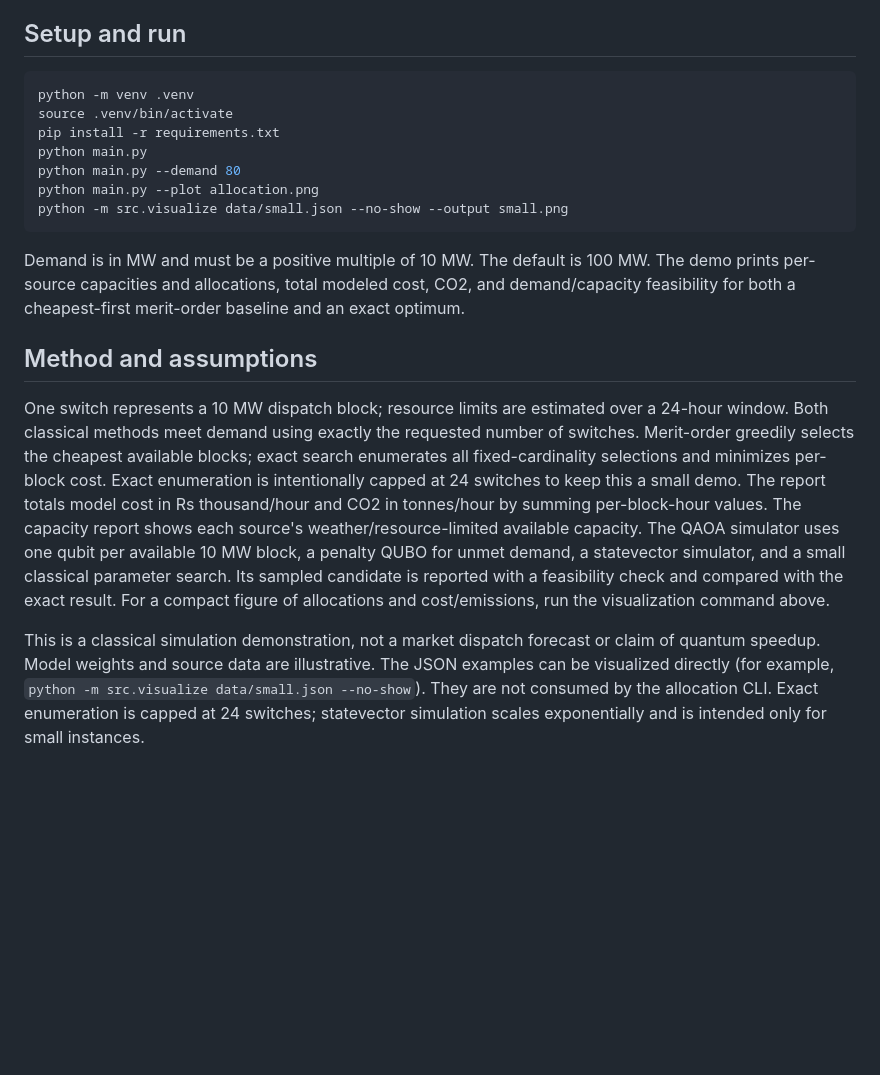
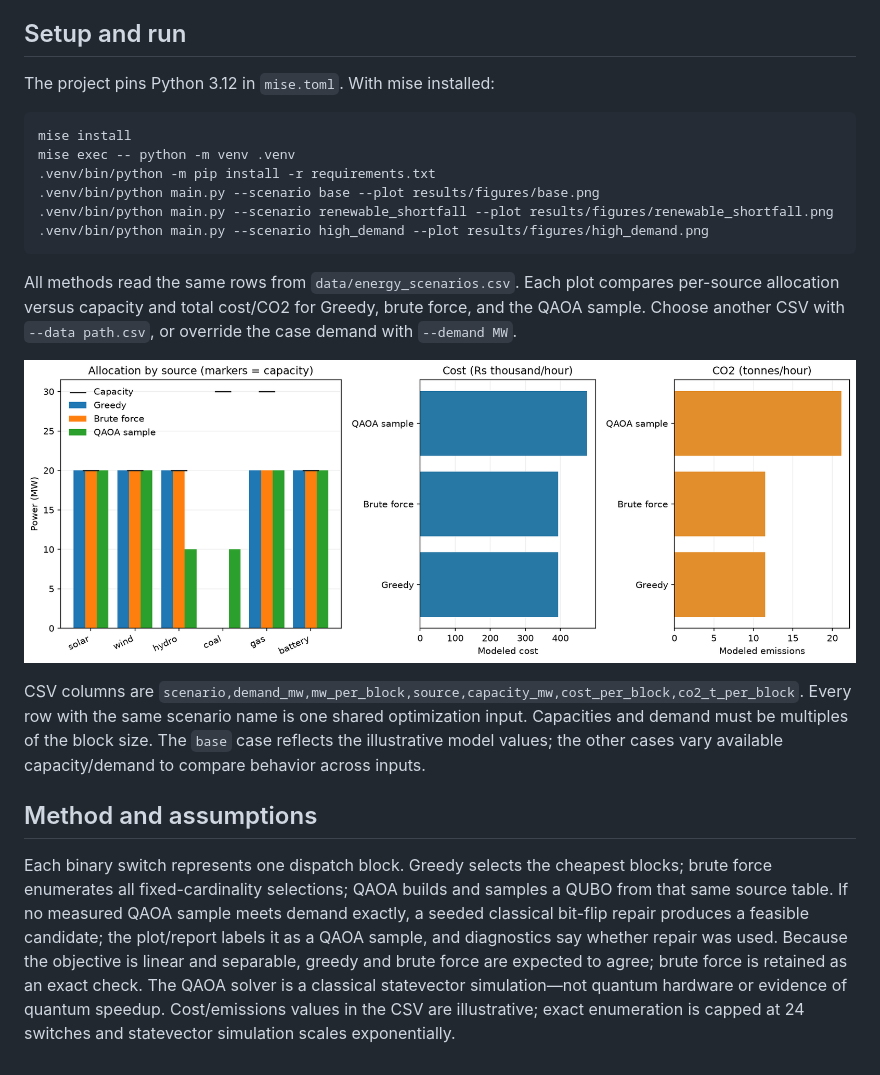
Before and after one commit to Baasr7/quantum-energy-allocation, a Markdown page: README.md, the part around the change. Drawn GitHub-style; pictures changed too: results/figures/base.png (added); blank space fills up the shorter version.

Commit message:
Use shared CSV scenarios for all solvers

````diff
--- a/README.md
+++ b/README.md
@@ -4,20 +4,23 @@ A small hybrid-style demonstration built on `src/energy_data.py` and `src/qubo_b
 
 ## Setup and run
 
+The project pins Python 3.12 in `mise.toml`. With mise installed:
+
 ```bash
-python -m venv .venv
-source .venv/bin/activate
-pip install -r requirements.txt
-python main.py
-python main.py --demand 80
-python main.py --plot allocation.png
-python -m src.visualize data/small.json --no-show --output small.png
+mise install
+mise exec -- python -m venv .venv
+.venv/bin/python -m pip install -r requirements.txt
+.venv/bin/python main.py --scenario base --plot results/figures/base.png
+.venv/bin/python main.py --scenario renewable_shortfall --plot results/figures/renewable_shortfall.png
+.venv/bin/python main.py --scenario high_demand --plot results/figures/high_demand.png
 ```
 
-Demand is in MW and must be a positive multiple of 10 MW. The default is 100 MW. The demo prints per-source capacities and allocations, total modeled cost, CO2, and demand/capacity feasibility for both a cheapest-first merit-order baseline and an exact optimum.
+All methods read the same rows from `data/energy_scenarios.csv`. Each plot compares per-source allocation versus capacity and total cost/CO2 for Greedy, brute force, and the QAOA sample. Choose another CSV with `--data path.csv`, or override the case demand with `--demand MW`.
+
+![Base scenario: greedy, brute-force, and QAOA allocation, cost, and emissions](results/figures/base.png)
+
+CSV columns are `scenario,demand_mw,mw_per_block,source,capacity_mw,cost_per_block,co2_t_per_block`. Every row with the same scenario name is one shared optimization input. Capacities and demand must be multiples of the block size. The `base` case reflects the illustrative model values; the other cases vary available capacity/demand to compare behavior across inputs.
 
 ## Method and assumptions
 
-One switch represents a 10 MW dispatch block; resource limits are estimated over a 24-hour window. Both classical methods meet demand using exactly the requested number of switches. Merit-order greedily selects the cheapest available blocks; exact search enumerates all fixed-cardinality selections and minimizes per-block cost. Exact enumeration is intentionally capped at 24 switches to keep this a small demo. The report totals model cost in Rs thousand/hour and CO2 in tonnes/hour by summing per-block-hour values. The capacity report shows each source's weather/resource-limited available capacity. The QAOA simulator uses one qubit per available 10 MW block, a penalty QUBO for unmet demand, a statevector simulator, and a small classical parameter search. Its sampled candidate is reported with a feasibility check and compared with the exact result. For a compact figure of allocations and cost/emissions, run the visualization command above.
-
-This is a classical simulation demonstration, not a market dispatch forecast or claim of quantum speedup. Model weights and source data are illustrative. The JSON examples can be visualized directly (for example, `python -m src.visualize data/small.json --no-show`). They are not consumed by the allocation CLI. Exact enumeration is capped at 24 switches; statevector simulation scales exponentially and is intended only for small instances.
+Each binary switch represents one dispatch block. Greedy selects the cheapest blocks; brute force enumerates all fixed-cardinality selections; QAOA builds and samples a QUBO from that same source table. If no measured QAOA sample meets demand exactly, a seeded classical bit-flip repair produces a feasible candidate; the plot/report labels it as a QAOA sample, and diagnostics say whether repair was used. Because the objective is linear and separable, greedy and brute force are expected to agree; brute force is retained as an exact check. The QAOA solver is a classical statevector simulation—not quantum hardware or evidence of quantum speedup. Cost/emissions values in the CSV are illustrative; exact enumeration is capped at 24 switches and statevector simulation scales exponentially.
````
Also changed, not shown: results/figures/high_demand.png (added), results/figures/renewable_shortfall.png (added), results/figures/small_demo.png (added), 5 other files.
